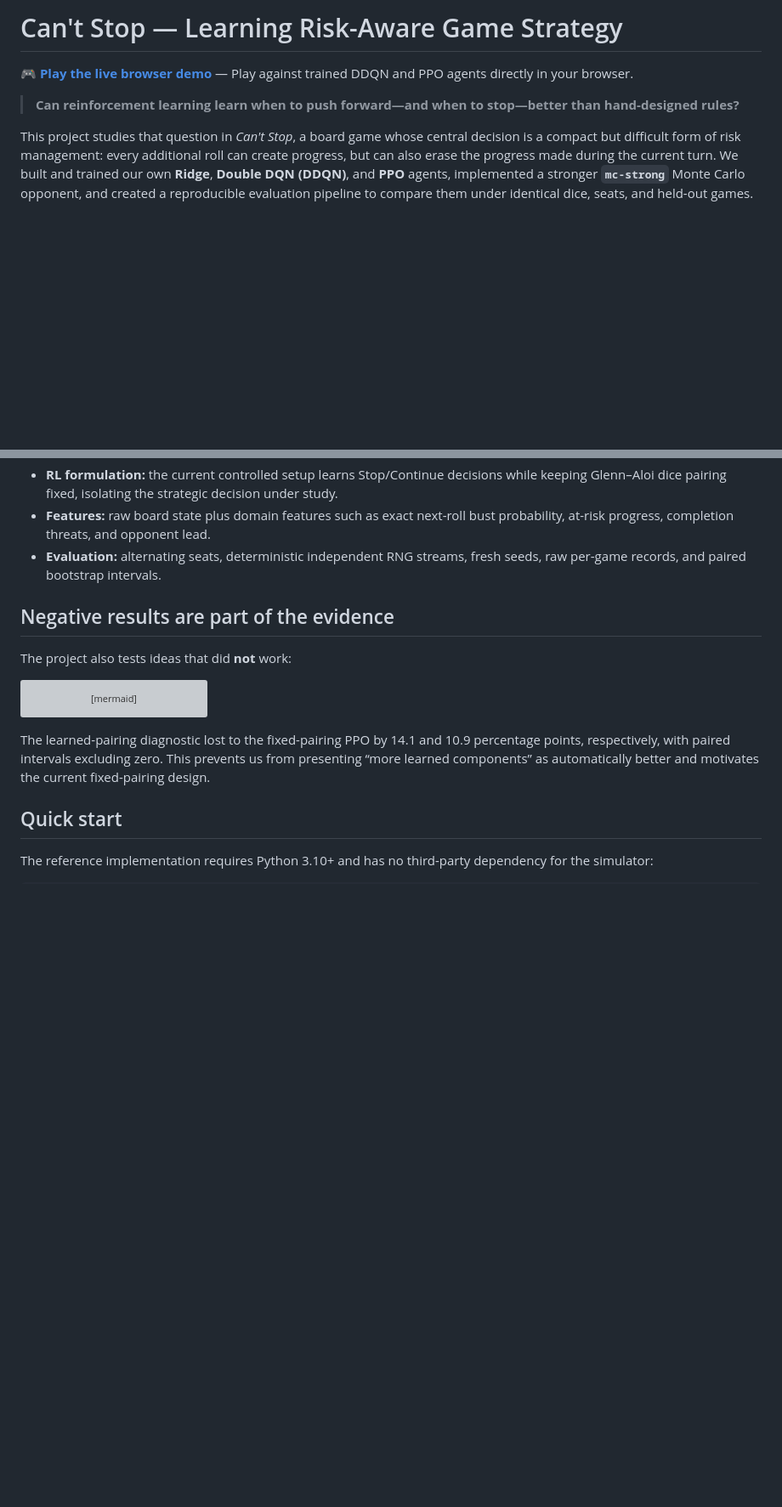
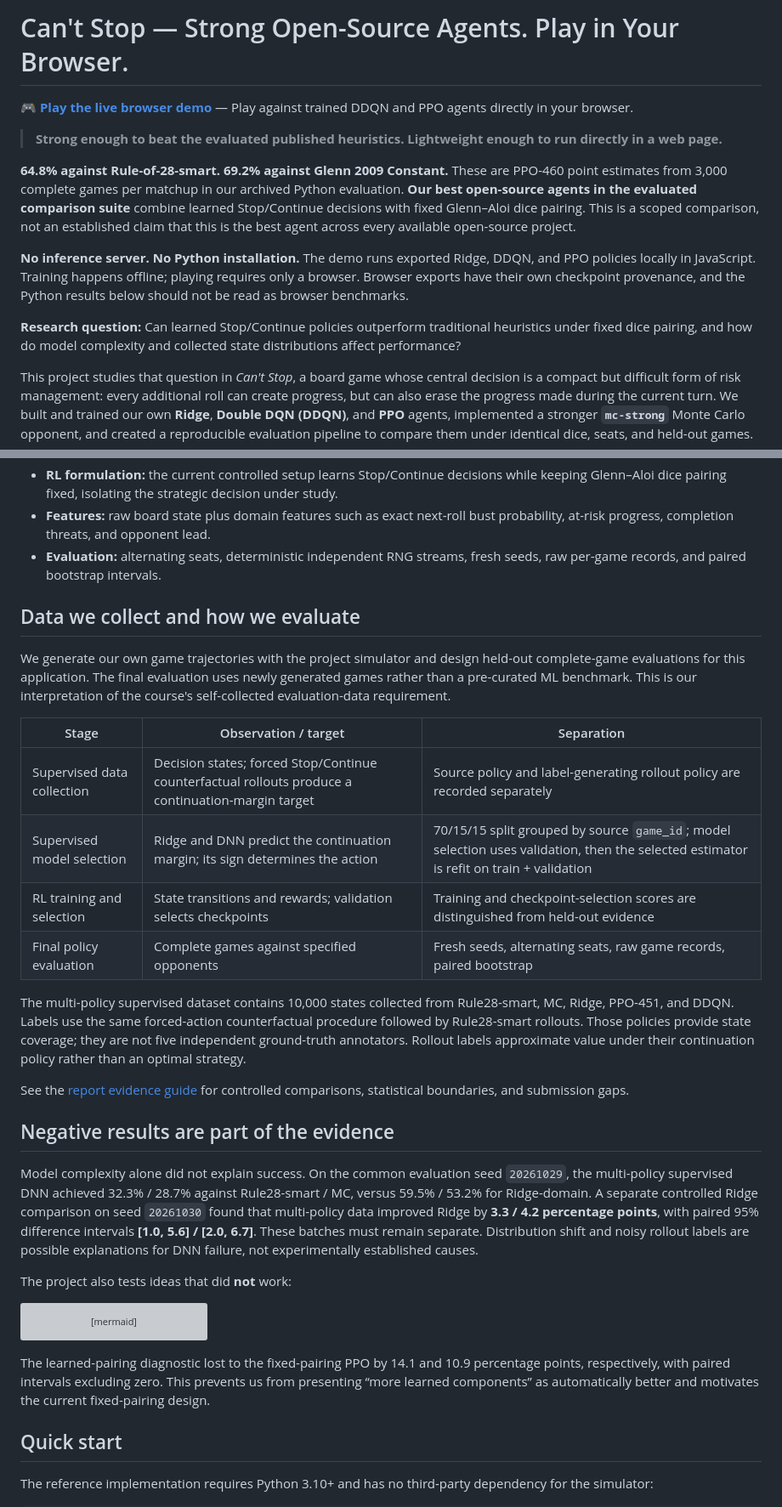
Before and after one commit to BrianHuangNTUCSIE/cant-stop-rl, a Markdown page: README.md, 2 parts joined by grey strips. Shown at 85% size. Rendered like a GitHub page; blank space fills up the shorter version; grey boxes are pictures that could not be loaded.

Commit message:
Improve README highlights and document report evidence boundaries (#14)
Co-authored-by: Brian Huang <BrianHuang2003@icloud.com>

```diff
--- a/README.md
+++ b/README.md
@@ -1,8 +1,24 @@
-# Can't Stop — Learning Risk-Aware Game Strategy
+# Can't Stop — Strong Open-Source Agents. Play in Your Browser.
 
 🎮 **[Play the live browser demo](https://brianhuangntucsie.github.io/cant-stop-rl/)** — Play against trained DDQN and PPO agents directly in your browser.
 
-> **Can reinforcement learning learn when to push forward—and when to stop—better than hand-designed rules?**
+> **Strong enough to beat the evaluated published heuristics. Lightweight enough to run directly in a web page.**
+
+**64.8% against Rule-of-28-smart. 69.2% against Glenn 2009 Constant.**
+These are PPO-460 point estimates from 3,000 complete games per matchup in our
+archived Python evaluation. **Our best open-source agents in the evaluated
+comparison suite** combine learned Stop/Continue decisions with fixed
+Glenn–Aloi dice pairing. This is a scoped comparison, not an established claim
+that this is the best agent across every available open-source project.
+
+**No inference server. No Python installation.** The demo runs exported Ridge,
+DDQN, and PPO policies locally in JavaScript. Training happens offline; playing
+requires only a browser. Browser exports have their own checkpoint provenance,
+and the Python results below should not be read as browser benchmarks.
+
+**Research question:** Can learned Stop/Continue policies outperform traditional
+heuristics under fixed dice pairing, and how do model complexity and collected
+state distributions affect performance?
 
 This project studies that question in *Can't Stop*, a board game whose central decision is a compact but difficult form of risk management: every additional roll can create progress, but can also erase the progress made during the current turn. We built and trained our own **Ridge**, **Double DQN (DDQN)**, and **PPO** agents, implemented a stronger **`mc-strong`** Monte Carlo opponent, and created a reproducible evaluation pipeline to compare them under identical dice, seats, and held-out games.
 
@@ -142,7 +166,40 @@ flowchart LR
 - **Features:** raw board state plus domain features such as exact next-roll bust probability, at-risk progress, completion threats, and opponent lead.
 - **Evaluation:** alternating seats, deterministic independent RNG streams, fresh seeds, raw per-game records, and paired bootstrap intervals.
 
+## Data we collect and how we evaluate
+
+We generate our own game trajectories with the project simulator and design
+held-out complete-game evaluations for this application. The final evaluation
+uses newly generated games rather than a pre-curated ML benchmark. This is our
+interpretation of the course's self-collected evaluation-data requirement.
+
+| Stage | Observation / target | Separation |
+|---|---|---|
+| Supervised data collection | Decision states; forced Stop/Continue counterfactual rollouts produce a continuation-margin target | Source policy and label-generating rollout policy are recorded separately |
+| Supervised model selection | Ridge and DNN predict the continuation margin; its sign determines the action | 70/15/15 split grouped by source `game_id`; model selection uses validation, then the selected estimator is refit on train + validation |
+| RL training and selection | State transitions and rewards; validation selects checkpoints | Training and checkpoint-selection scores are distinguished from held-out evidence |
+| Final policy evaluation | Complete games against specified opponents | Fresh seeds, alternating seats, raw game records, paired bootstrap |
+
+The multi-policy supervised dataset contains 10,000 states collected from
+Rule28-smart, MC, Ridge, PPO-451, and DDQN. Labels use the same forced-action
+counterfactual procedure followed by Rule28-smart rollouts. Those policies
+provide state coverage; they are not five independent ground-truth annotators.
+Rollout labels approximate value under their continuation policy rather than
+an optimal strategy.
+
+See the [report evidence guide](cant_stop_baselines/docs/REPORT_EVIDENCE_GUIDE.md)
+for controlled comparisons, statistical boundaries, and submission gaps.
+
 ## Negative results are part of the evidence
+
+Model complexity alone did not explain success. On the common evaluation
+seed `20261029`, the multi-policy supervised DNN achieved 32.3% / 28.7%
+against Rule28-smart / MC, versus 59.5% / 53.2% for Ridge-domain. A separate
+controlled Ridge comparison on seed `20261030` found that multi-policy data
+improved Ridge by **3.3 / 4.2 percentage points**, with paired 95% difference
+intervals **[1.0, 5.6] / [2.0, 6.7]**. These batches must remain separate.
+Distribution shift and noisy rollout labels are possible explanations for DNN
+failure, not experimentally established causes.
 
 The project also tests ideas that did **not** work:
 
```
Also changed, not shown: other parts of README.md (+16 -0 lines), 1 other file.
